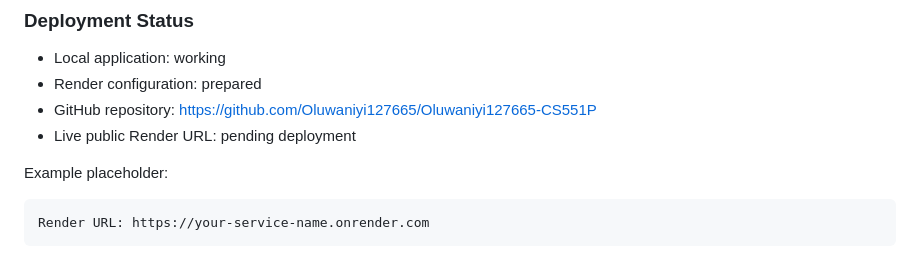
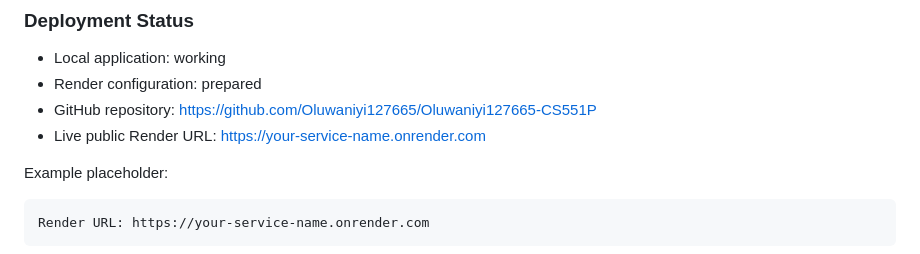
Before and after one commit to Oluwaniyi127665/Oluwaniyi127665-CS551P, a Markdown page: README.md, the part around the change. Rendered like a GitHub page.

Commit message:
Update README with placeholder Render URL

```diff
--- a/README.md
+++ b/README.md
@@ -233,7 +233,7 @@ This project currently uses SQLite. Render’s documentation says web services u
 - Local application: working
 - Render configuration: prepared
 - GitHub repository: https://github.com/Oluwaniyi127665/Oluwaniyi127665-CS551P
-- Live public Render URL: pending deployment
+- Live public Render URL: https://your-service-name.onrender.com
 
 Example placeholder:
 
```
